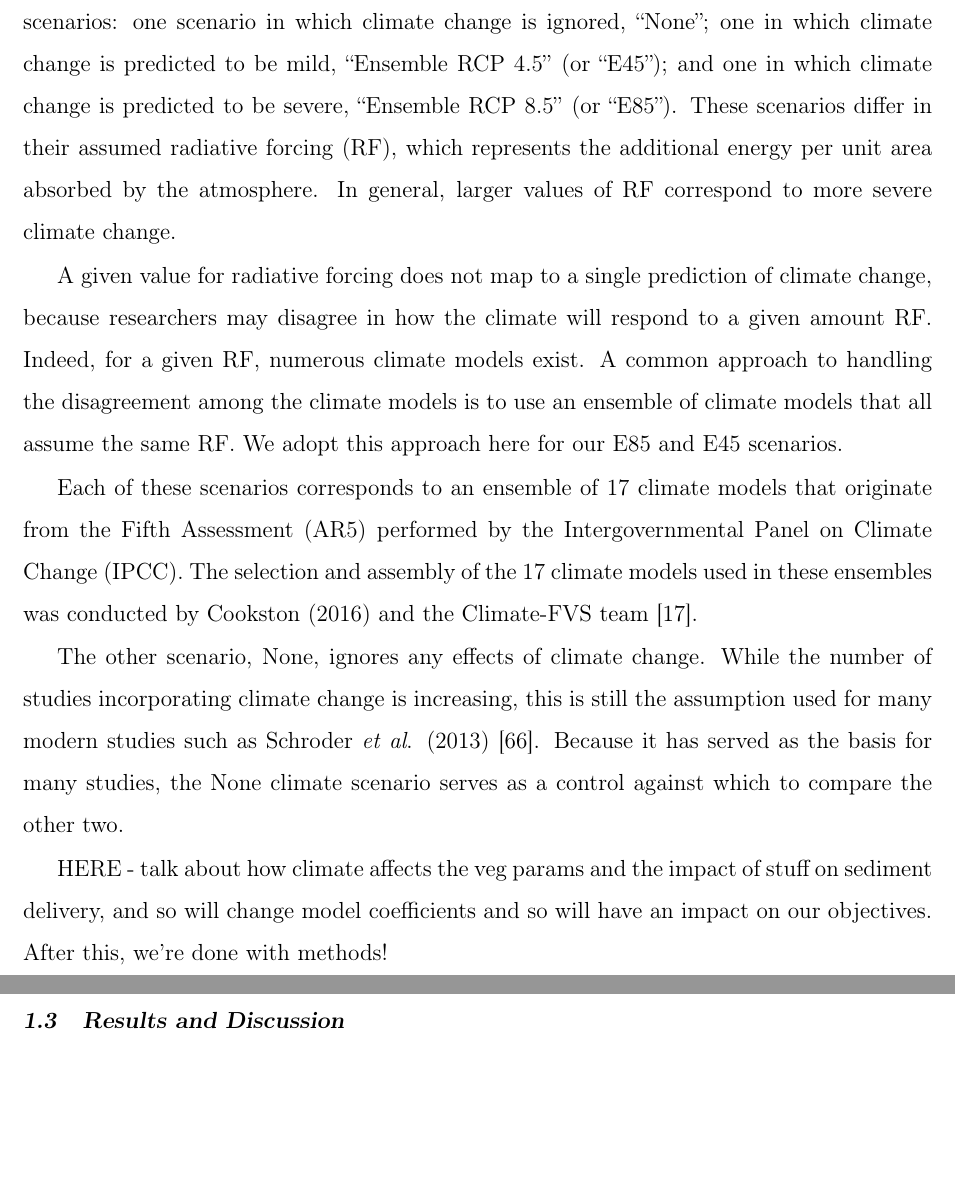
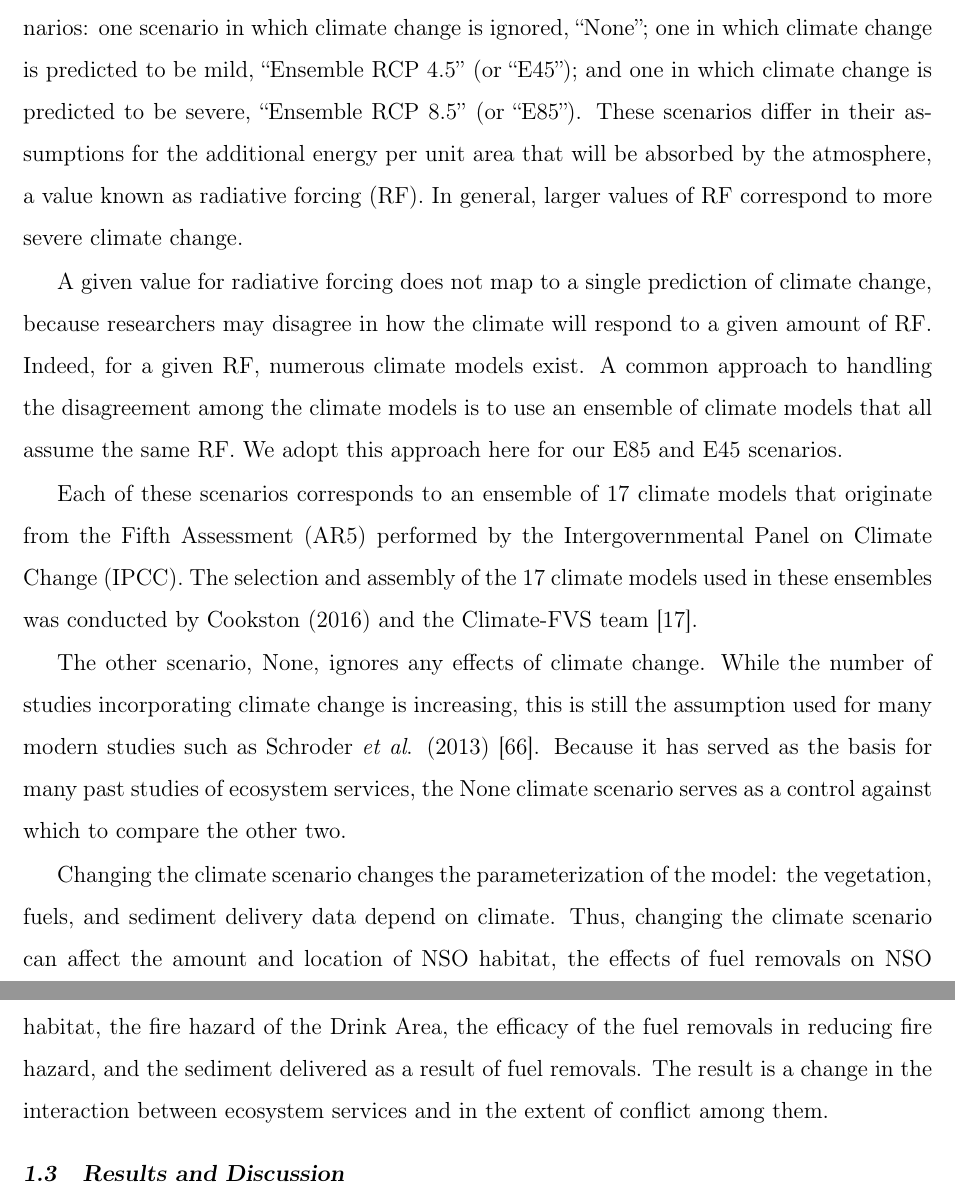
Before and after one commit to nkullman/thesis, a LaTeX thesis (tex/kullman_thesis.tex, which reads tex/chap1/methods.tex): two parts of pages 33 and 34 of 49 before the commit and two parts of pages 36 and 37 of 48 after it, joined at a grey line, cut so that both start at the same text, the shorter picture padded with empty space. Compiled offline with pdfLaTeX.

Commit message:
Rewording done through methods

```diff
--- a/tex/chap1/methods.tex
+++ b/tex/chap1/methods.tex
@@ -425,35 +426,12 @@ We developed an implementation of T\'{o}th's Alpha-Delta algorithm \cite{TothThe
 \label{sec:climateChange}
 Like other ecosystems, forests will undergo changes as a result of the changing climate. For instance, researchers anticipate new spatial distributions of tree species \cite{iverson1998predicting}, increased sediment delivery to streams \cite{Goode20121}, and increasing disturbance regimes such as wildfires, droughts, and insect infestations \cite{vose2012effects}. As these transformations occur, the ability of forests to provide ecosystem services will change. Many studies have addressed the effects of climate change on isolated ecosystem services \cite{vose2012effects}\cite{bonan2008forests}\cite{mckenzie2004climatic}. However, forests provide these ecosystem services in concert with one another, and little attention has been given to understanding how climate change may impact the joint provision of ecosystem services.
 
-The extent of this impact will likely depend on the severity of the realized climate change. Thus, to understand the potential impacts, multiple climate change scenarios representing a range of severities should be considered. In our case study, we consider three climate scenarios: one scenario in which climate change is ignored, ``None''; one in which climate change is predicted to be mild, ``Ensemble RCP 4.5'' (or ``E45''); and one in which climate change is predicted to be severe, ``Ensemble RCP 8.5'' (or ``E85''). These scenarios differ in their assumed radiative forcing (RF), which represents the additional energy per unit area absorbed by the atmosphere. In general, larger values of RF correspond to more severe climate change.
+The extent of this impact will likely depend on the severity of the realized climate change. Thus, to understand the potential impacts, multiple climate change scenarios representing a range of severities should be considered. In our case study, we consider three climate scenarios: one scenario in which climate change is ignored, ``None''; one in which climate change is predicted to be mild, ``Ensemble RCP 4.5'' (or ``E45''); and one in which climate change is predicted to be severe, ``Ensemble RCP 8.5'' (or ``E85''). These scenarios differ in their assumptions for the additional energy per unit area that will be absorbed by the atmosphere, a value known as radiative forcing (RF). In general, larger values of RF correspond to more severe climate change.
 
-A given value for radiative forcing does not map to a single prediction of climate change, because researchers may disagree in how the climate will respond to a given amount RF. Indeed, for a given RF, numerous climate models exist. A common approach to handling the disagreement among the climate models is to use an ensemble of climate models that all assume the same RF. We adopt this approach here for our E85 and E45 scenarios.
+A given value for radiative forcing does not map to a single prediction of climate change, because researchers may disagree in how the climate will respond to a given amount of RF. Indeed, for a given RF, numerous climate models exist. A common approach to handling the disagreement among the climate models is to use an ensemble of climate models that all assume the same RF. We adopt this approach here for our E85 and E45 scenarios.
 
 Each of these scenarios corresponds to an ensemble of 17 climate models that originate from the Fifth Assessment (AR5) performed by the Intergovernmental Panel on Climate Change (IPCC). The selection and assembly of the 17 climate models used in these ensembles was conducted by Cookston (2016) and the Climate-FVS team \cite{ClimateModelsInFVSEnsemble}.
 
-The other scenario, None, ignores any effects of climate change. While the number of studies incorporating climate change is increasing, this is still the assumption used for many modern studies such as Schroder \textit{et al}. (2013) \cite{schroder2016multi}. Because it has served as the basis for many studies, the None climate scenario serves as a control against which to compare the other two.
+The other scenario, None, ignores any effects of climate change. While the number of studies incorporating climate change is increasing, this is still the assumption used for many modern studies such as Schroder \textit{et al}. (2013) \cite{schroder2016multi}. Because it has served as the basis for many past studies of ecosystem services, the None climate scenario serves as a control against which to compare the other two.
 
-HERE - talk about how climate affects the veg params and the impact of stuff on sediment delivery, and so will change model coefficients and so will have an impact on our objectives. After this, we're done with methods!
-
-
-%=============================================
-%THIS IS TRANSITION BETWEEN MODEL AND CLIMATE SCENARIO DESCRIPTIONS?
-%The US Forest Service seeks to ensure the sustained provision of these services, but climate change may threaten their ability to do so. Given this set of objectives, a central question to our analysis is, how will climate change impact the joint provision of these services? Will the provision of wildlife habitat require the same sacrifices in fire hazard under different climate conditions? Research agrees that climate change will alter the ability of forests to provide ecosystem services in isolation \cite{iverson1998predicting}\cite{Goode20121}\cite{vose2012effects}, but no research has considered the question of how it may impact the conflict among ecosystem services. We do so here by quantifying the performance of a multi-objective model optimizing ecosystem service achievement under three different climate change scenarios. The model determines how to schedule fuel removals over two twenty-year planning periods such that they have minimal impact on wildlife habitat and sediment delivery in the watershed while minimizing the fire hazard of the Drink Area 40 years after the fuel removals are performed.
-%
-%
-% ========================
-% SOME NSO STUFF WE COULD DIP INTO IF NECESSARY
-%\paragraph{Northern Spotted Owl habitat}
-%The first ecosystem service considered in our model is the provision of habitat for the northern spotted owl (NSO) (\textit{Strix occidentalis caurina}, Figure \ref{fig:nso}), which typically inhabits areas of old growth forest on the Pacific coast. This objective was included in our model for two primary reasons. First, the NSO often serves as an indicator species, meaning that conservation practitioners use the presence and health of the NSO population as a proxy for the overall health of old growth forest habitat (though this practice has not been without controversy \cite{simberloff1998flagships}). Second, logging and development along the coast have caused a decline in the species population size, and it is now listed as threatened and thus protected under the Endangered Species Act of 1973 \cite{congress1973endangered}.
-%
-%Because of the availability of dense old growth forest in the Drink Area, approximately 43\% of the area currently serves as suitable habitat for the NSO (see Figure \ref{fig:drinkOwlAndWatershed}). As specified by the USFS, areas meeting the following criteria are considered suitable NSO habitat:
-%\begin{enumerate}
-%	\item elevation less than 1830 m
-%	\item the presence of trees with diameter at breast height (DBH) at least than 76 cm
-%	\item canopy closure of at least 60\%
-%\end{enumerate}
-%These criteria determine the suitability of an area for NSO habitat. However, due to the territorial nature of the NSO and its large habitat requirements, suitable habitat is deemed less valuable if it is provided in an area less than 200 ha in contiguous size.
-%
-%============================
-% SOME CLIMATE CHANGE STUFF WE COULD DIP INTO IF NECESSARY
-%These ecosystem services and their relationships with one another will likely be altered by the changing climate. The extent of these changes will depend on the severity of the realized climate change. Thus, to understand the potential impacts, multiple climate change scenarios representing a range of severities must be considered. The following section describes the climate scenarios considered in this case study.
+Changing the climate scenario changes the parameterization of the model: the vegetation, fuels, and sediment delivery data depend on climate. Thus, changing the climate scenario can affect the amount and location of NSO habitat, the effects of fuel removals on NSO habitat, the fire hazard of the Drink Area, the efficacy of the fuel removals in reducing fire hazard, and the sediment delivered as a result of fuel removals. The result is a change in the interaction between ecosystem services and in the extent of conflict among them.
```
Also changed, not shown: images/Drink_Overview.jpg (added), tex/kullman_thesis.pdf, tex/chap1/methods.tex (21 more changed lines).
